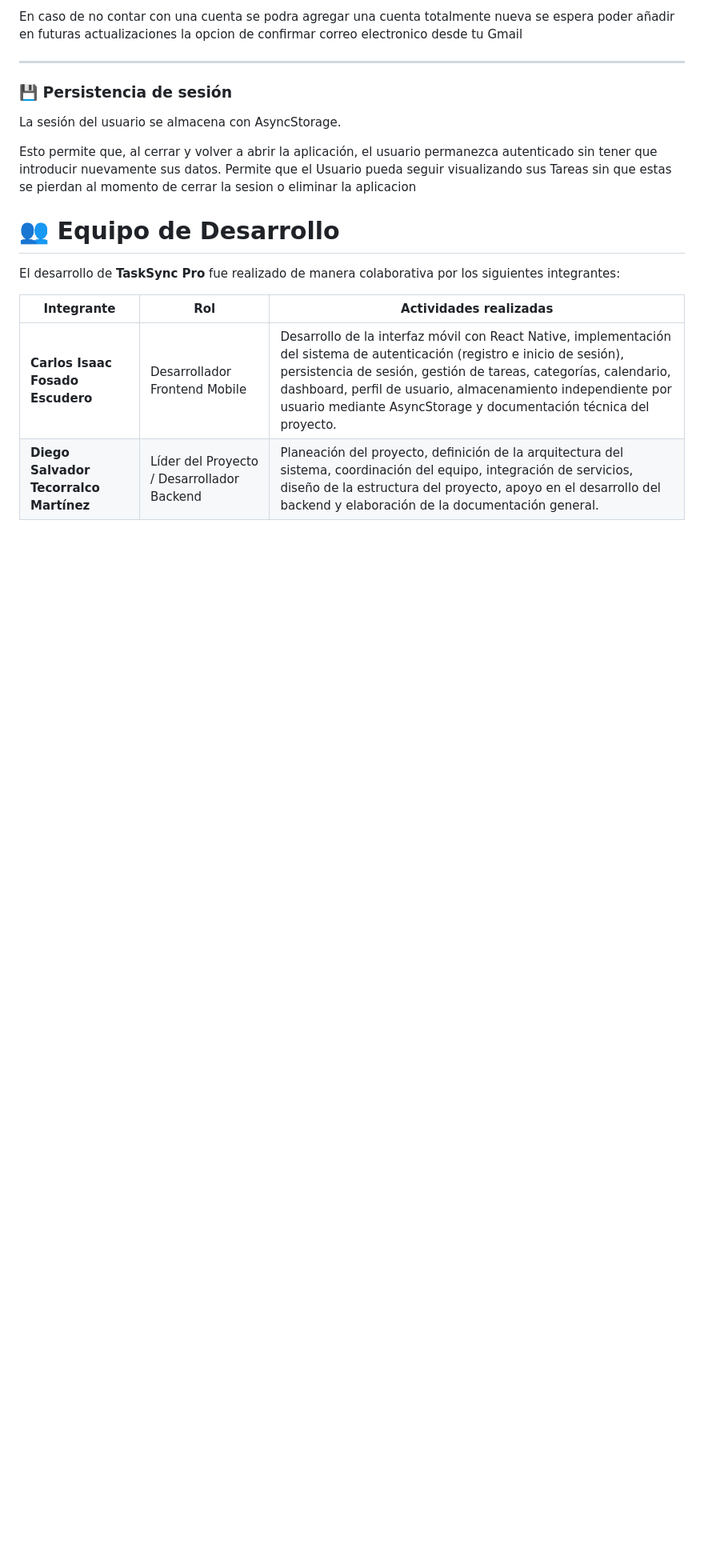
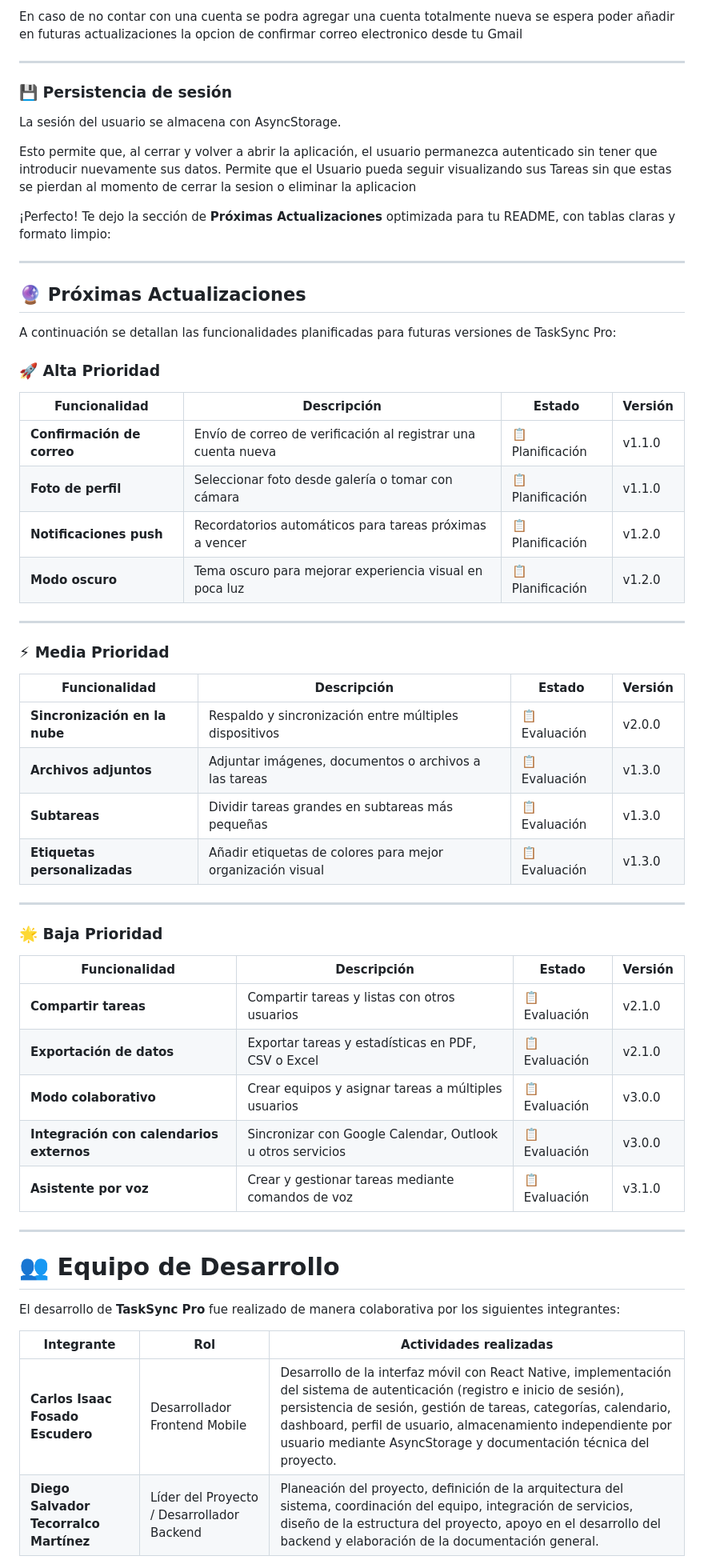
Before and after one commit to DiegoTecorralco/TaskSyncPro, a Markdown page: mobile-frontend/Documentation/Readme.md, the part around the change. Shown at 80% size. Rendered like a GitHub page; blank space fills up the shorter version.

Commit message:
se actualizo la parte de la Documentacion de la aplicacion Mobile donde se agregaron las futuras actualizaciones

```diff
--- a/mobile-frontend/Documentation/Readme.md
+++ b/mobile-frontend/Documentation/Readme.md
@@ -85,6 +85,50 @@ La sesión del usuario se almacena con AsyncStorage.
 
 Esto permite que, al cerrar y volver a abrir la aplicación, el usuario permanezca autenticado sin tener que introducir nuevamente sus datos.
 Permite que el Usuario pueda seguir visualizando sus Tareas sin que estas se pierdan al momento de cerrar la sesion o eliminar la aplicacion
+
+
+¡Perfecto! Te dejo la sección de **Próximas Actualizaciones** optimizada para tu README, con tablas claras y formato limpio:
+
+---
+
+## 🔮 Próximas Actualizaciones
+
+A continuación se detallan las funcionalidades planificadas para futuras versiones de TaskSync Pro:
+
+### 🚀 Alta Prioridad
+
+| Funcionalidad | Descripción | Estado | Versión |
+|---------------|-------------|--------|---------|
+| **Confirmación de correo** | Envío de correo de verificación al registrar una cuenta nueva | 📋 Planificación | v1.1.0 |
+| **Foto de perfil** | Seleccionar foto desde galería o tomar con cámara | 📋 Planificación | v1.1.0 |
+| **Notificaciones push** | Recordatorios automáticos para tareas próximas a vencer | 📋 Planificación | v1.2.0 |
+| **Modo oscuro** | Tema oscuro para mejorar experiencia visual en poca luz | 📋 Planificación | v1.2.0 |
+
+---
+
+### ⚡ Media Prioridad
+
+| Funcionalidad | Descripción | Estado | Versión |
+|---------------|-------------|--------|---------|
+| **Sincronización en la nube** | Respaldo y sincronización entre múltiples dispositivos | 📋 Evaluación | v2.0.0 |
+| **Archivos adjuntos** | Adjuntar imágenes, documentos o archivos a las tareas | 📋 Evaluación | v1.3.0 |
+| **Subtareas** | Dividir tareas grandes en subtareas más pequeñas | 📋 Evaluación | v1.3.0 |
+| **Etiquetas personalizadas** | Añadir etiquetas de colores para mejor organización visual | 📋 Evaluación | v1.3.0 |
+
+---
+
+### 🌟 Baja Prioridad
+
+| Funcionalidad | Descripción | Estado | Versión |
+|---------------|-------------|--------|---------|
+| **Compartir tareas** | Compartir tareas y listas con otros usuarios | 📋 Evaluación | v2.1.0 |
+| **Exportación de datos** | Exportar tareas y estadísticas en PDF, CSV o Excel | 📋 Evaluación | v2.1.0 |
+| **Modo colaborativo** | Crear equipos y asignar tareas a múltiples usuarios | 📋 Evaluación | v3.0.0 |
+| **Integración con calendarios externos** | Sincronizar con Google Calendar, Outlook u otros servicios | 📋 Evaluación | v3.0.0 |
+| **Asistente por voz** | Crear y gestionar tareas mediante comandos de voz | 📋 Evaluación | v3.1.0 |
+
+---
+
 # 👥 Equipo de Desarrollo
 
 El desarrollo de **TaskSync Pro** fue realizado de manera colaborativa por los siguientes integrantes:
```
